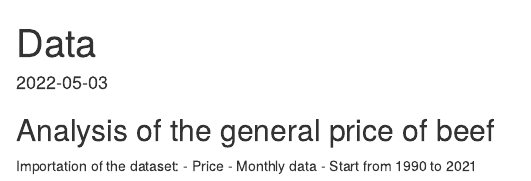
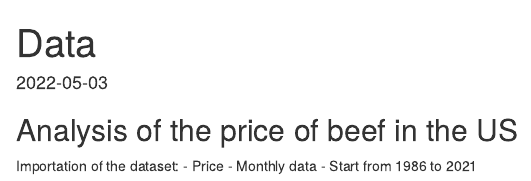
Before and after one commit to ArmanceL/Forecasting_Project2, an R Markdown document (Report/Data.Rmd): the page in a window 1100 px wide, from its top. Rendered offline with R 4.5, knitr and Pandoc, with nearby package versions.

Commit message:
Update Data.Rmd

````diff
--- a/Report/Data.Rmd
+++ b/Report/Data.Rmd
@@ -8,12 +8,13 @@ date: '2022-05-03'
 source("../scripts/setup.R")
 ```
 
-## Analysis of the general price of beef
+## Analysis of the price of beef in the US
 
 Importation of the dataset:
 - Price
 - Monthly data
-- Start from 1990 to 2021
+- Start from 1986 to 2021
+
 
 ```{r}
 Beef_data <- read.csv2("../Data/BeefPrice.csv")
````
Also changed, not shown: Report/Data.Rmd (2 more changed lines).
